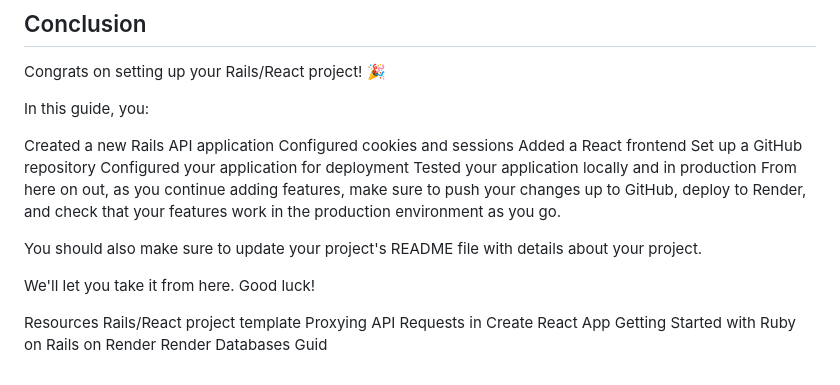
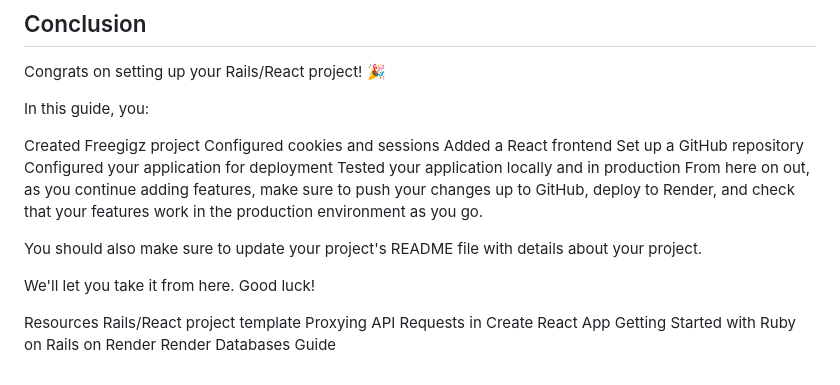
Before and after one commit to g-mwenda/Free-gigs-project, a Markdown page: README.md, the part around the change. GitHub-like rendering.

```diff
--- a/README.md
+++ b/README.md
@@ -586,7 +586,7 @@ Congrats on setting up your Rails/React project! 🎉
 
 In this guide, you:
 
-Created a new Rails API application
+Created Freegigz project
 Configured cookies and sessions
 Added a React frontend
 Set up a GitHub repository
@@ -602,4 +602,4 @@ Resources
 Rails/React project template
 Proxying API Requests in Create React App
 Getting Started with Ruby on Rails on Render
-Render Databases Guid
+Render Databases Guide
```
